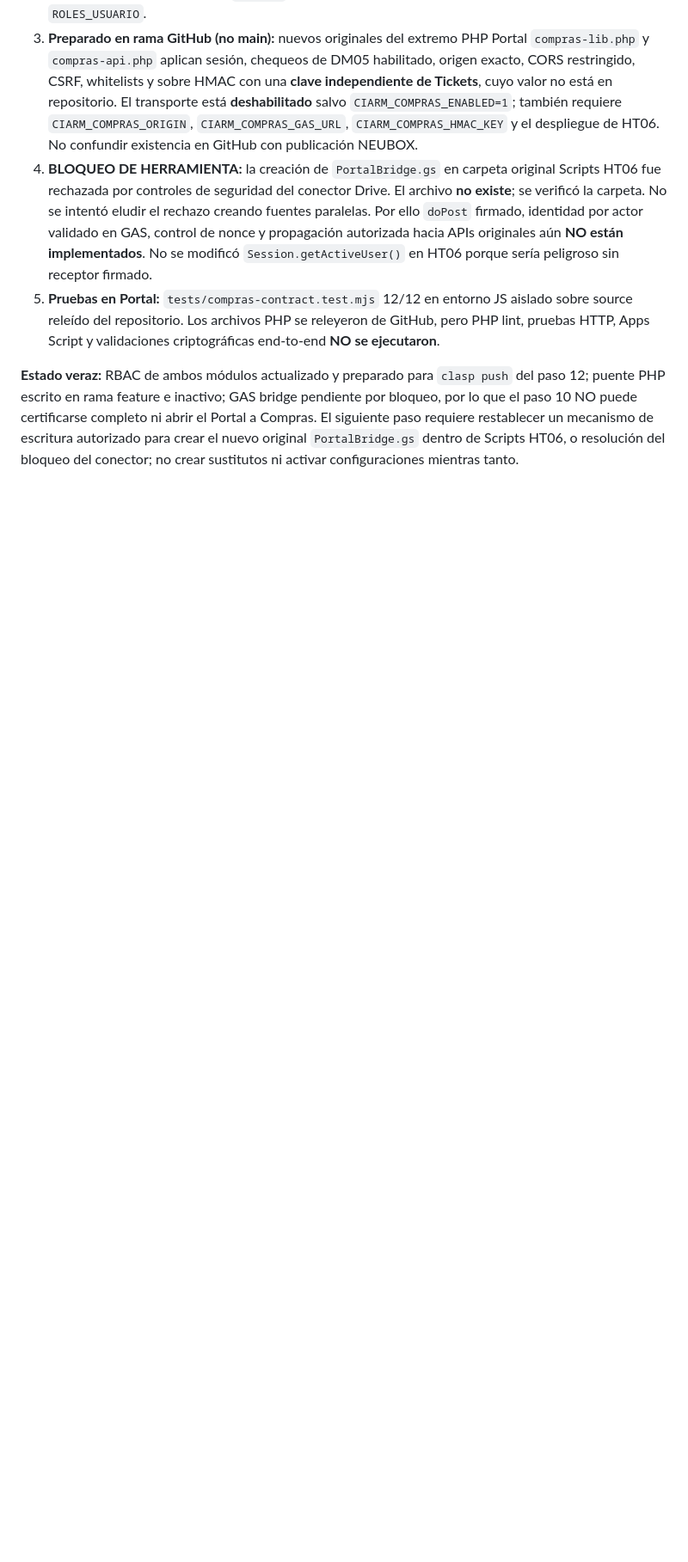
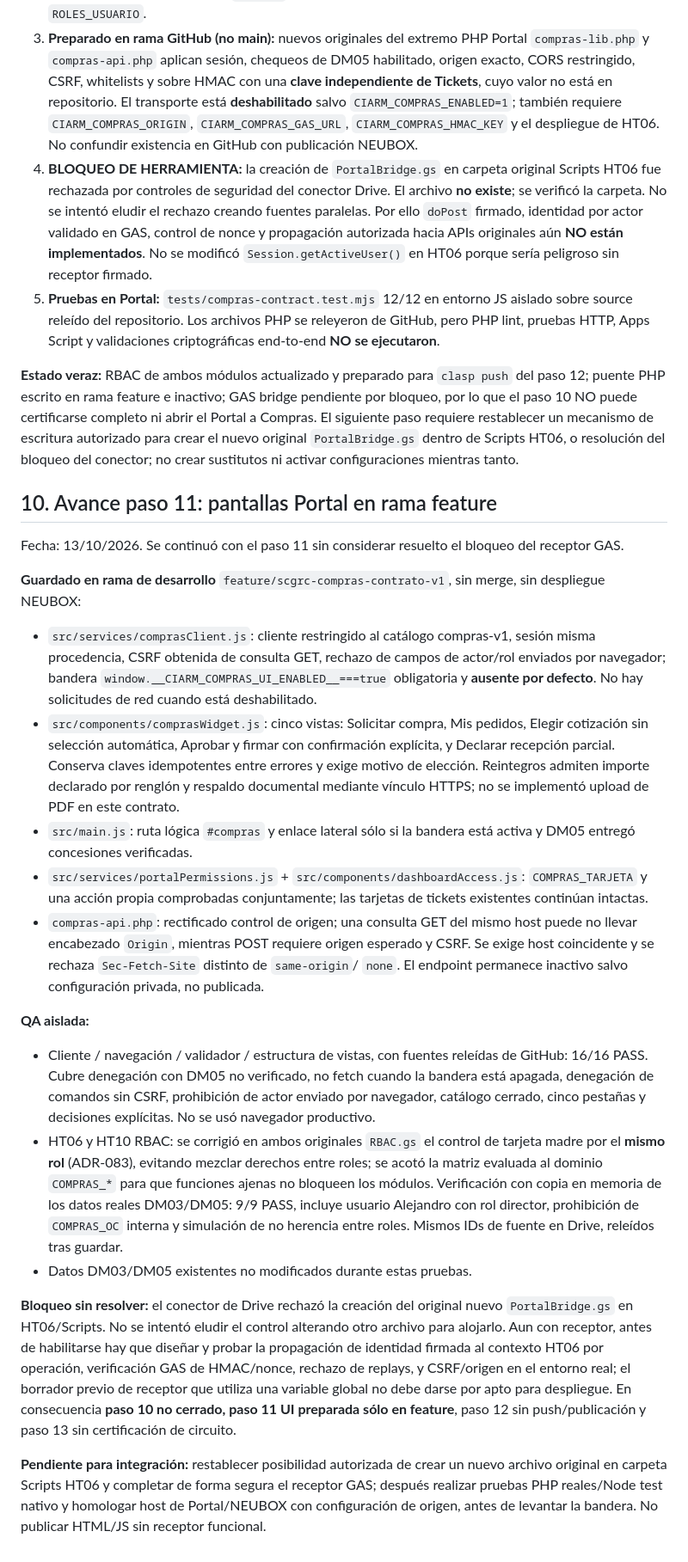
Before and after one commit to econesa-source/Portal-CIARM, a Markdown page: docs/backend/contrato-compras-v1.md, the part around the change. Shown at 86% size. Rendered like a GitHub page; blank space fills up the shorter version.

Commit message:
SCGRC: documentar UI paso 11, QA, RBAC y bloqueo del receptor GAS

```diff
--- a/docs/backend/contrato-compras-v1.md
+++ b/docs/backend/contrato-compras-v1.md
@@ -136,3 +136,24 @@ La Dirección General **autorizó** expresamente actualizar RBAC y preparar el p
 5. **Pruebas en Portal:** `tests/compras-contract.test.mjs` 12/12 en entorno JS aislado sobre source releído del repositorio. Los archivos PHP se releyeron de GitHub, pero PHP lint, pruebas HTTP, Apps Script y validaciones criptográficas end-to-end **NO se ejecutaron**.
 
 **Estado veraz:** RBAC de ambos módulos actualizado y preparado para `clasp push` del paso 12; puente PHP escrito en rama feature e inactivo; GAS bridge pendiente por bloqueo, por lo que el paso 10 NO puede certificarse completo ni abrir el Portal a Compras. El siguiente paso requiere restablecer un mecanismo de escritura autorizado para crear el nuevo original `PortalBridge.gs` dentro de Scripts HT06, o resolución del bloqueo del conector; no crear sustitutos ni activar configuraciones mientras tanto.
+
+
+## 10. Avance paso 11: pantallas Portal en rama feature
+
+Fecha: 13/10/2026. Se continuó con el paso 11 sin considerar resuelto el bloqueo del receptor GAS.
+
+**Guardado en rama de desarrollo** `feature/scgrc-compras-contrato-v1`, sin merge, sin despliegue NEUBOX:
+- `src/services/comprasClient.js`: cliente restringido al catálogo compras-v1, sesión misma procedencia, CSRF obtenida de consulta GET, rechazo de campos de actor/rol enviados por navegador; bandera `window.__CIARM_COMPRAS_UI_ENABLED__===true` obligatoria y **ausente por defecto**. No hay solicitudes de red cuando está deshabilitado.
+- `src/components/comprasWidget.js`: cinco vistas: Solicitar compra, Mis pedidos, Elegir cotización sin selección automática, Aprobar y firmar con confirmación explícita, y Declarar recepción parcial. Conserva claves idempotentes entre errores y exige motivo de elección. Reintegros admiten importe declarado por renglón y respaldo documental mediante vínculo HTTPS; no se implementó upload de PDF en este contrato.
+- `src/main.js`: ruta lógica `#compras` y enlace lateral sólo si la bandera está activa y DM05 entregó concesiones verificadas.
+- `src/services/portalPermissions.js` + `src/components/dashboardAccess.js`: `COMPRAS_TARJETA` y una acción propia comprobadas conjuntamente; las tarjetas de tickets existentes continúan intactas.
+- `compras-api.php`: rectificado control de origen; una consulta GET del mismo host puede no llevar encabezado `Origin`, mientras POST requiere origen esperado y CSRF. Se exige host coincidente y se rechaza `Sec-Fetch-Site` distinto de `same-origin`/ `none`. El endpoint permanece inactivo salvo configuración privada, no publicada.
+
+**QA aislada:**
+- Cliente / navegación / validador / estructura de vistas, con fuentes releídas de GitHub: 16/16 PASS. Cubre denegación con DM05 no verificado, no fetch cuando la bandera está apagada, denegación de comandos sin CSRF, prohibición de actor enviado por navegador, catálogo cerrado, cinco pestañas y decisiones explícitas. No se usó navegador productivo.
+- HT06 y HT10 RBAC: se corrigió en ambos originales `RBAC.gs` el control de tarjeta madre por el **mismo rol** (ADR-083), evitando mezclar derechos entre roles; se acotó la matriz evaluada al dominio `COMPRAS_*` para que funciones ajenas no bloqueen los módulos. Verificación con copia en memoria de los datos reales DM03/DM05: 9/9 PASS, incluye usuario Alejandro con rol director, prohibición de `COMPRAS_OC` interna y simulación de no herencia entre roles. Mismos IDs de fuente en Drive, releídos tras guardar.
+- Datos DM03/DM05 existentes no modificados durante estas pruebas.
+
+**Bloqueo sin resolver:** el conector de Drive rechazó la creación del original nuevo `PortalBridge.gs` en HT06/Scripts. No se intentó eludir el control alterando otro archivo para alojarlo. Aun con receptor, antes de habilitarse hay que diseñar y probar la propagación de identidad firmada al contexto HT06 por operación, verificación GAS de HMAC/nonce, rechazo de replays, y CSRF/origen en el entorno real; el borrador previo de receptor que utiliza una variable global no debe darse por apto para despliegue. En consecuencia **paso 10 no cerrado, paso 11 UI preparada sólo en feature**, paso 12 sin push/publicación y paso 13 sin certificación de circuito.
+
+**Pendiente para integración:** restablecer posibilidad autorizada de crear un nuevo archivo original en carpeta Scripts HT06 y completar de forma segura el receptor GAS; después realizar pruebas PHP reales/Node test nativo y homologar host de Portal/NEUBOX con configuración de origen, antes de levantar la bandera. No publicar HTML/JS sin receptor funcional.
```
